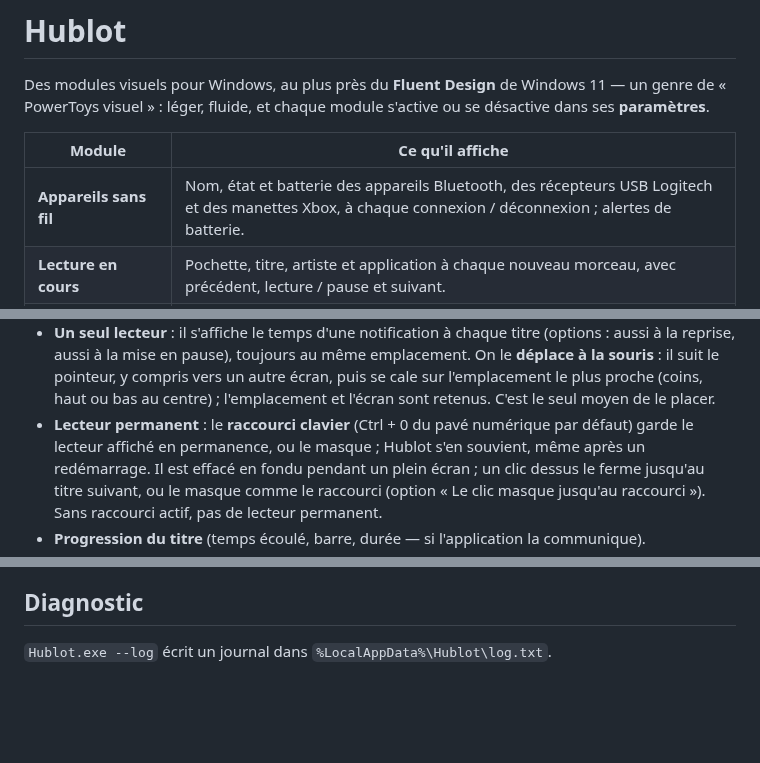
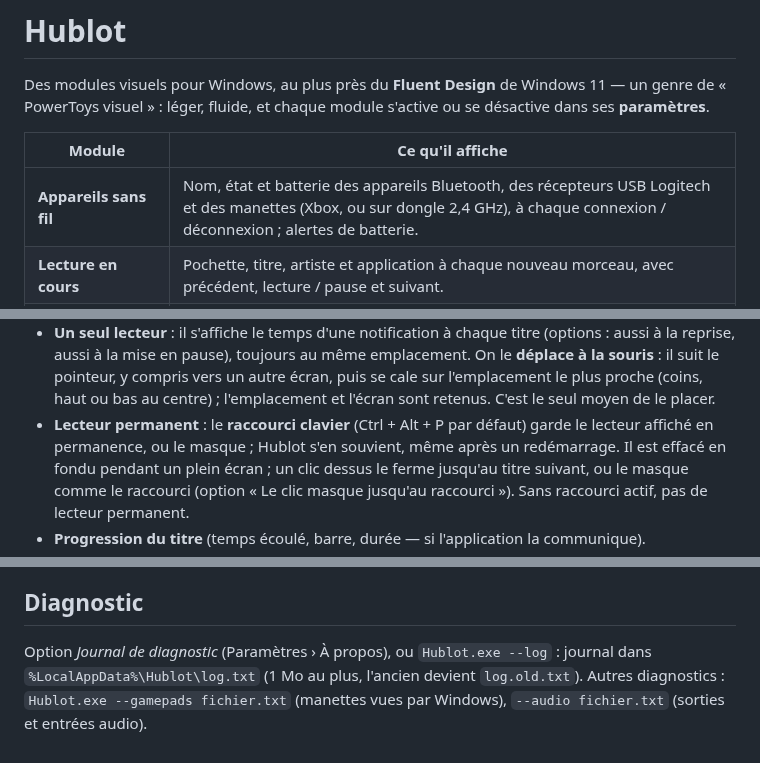
Before and after one commit to DeepWaters82/Hublot, a Markdown page: LISEZMOI.md, 3 parts joined by grey strips. Drawn GitHub-style; blank space fills up the shorter version.

```diff
--- a/LISEZMOI.md
+++ b/LISEZMOI.md
@@ -5,7 +5,7 @@ Des modules visuels pour Windows, au plus près du **Fluent Design** de Windows
 
 | Module | Ce qu'il affiche |
 |---|---|
-| **Appareils sans fil** | Nom, état et batterie des appareils Bluetooth, des récepteurs USB Logitech et des manettes Xbox, à chaque connexion / déconnexion ; alertes de batterie. |
+| **Appareils sans fil** | Nom, état et batterie des appareils Bluetooth, des récepteurs USB Logitech et des manettes (Xbox, ou sur dongle 2,4 GHz), à chaque connexion / déconnexion ; alertes de batterie. |
 | **Lecture en cours** | Pochette, titre, artiste et application à chaque nouveau morceau, avec précédent, lecture / pause et suivant. |
 | **Périphériques USB** | Nom et état de chaque périphérique USB branché / débranché ; pour les clés, disques et cartes mémoire, espace utilisé et restant avec une jauge. |
 | **Écrans** | Nom réel, connectique (HDMI, DisplayPort, VGA, USB-C…) et résolution d'un écran branché ou débranché. |
@@ -58,7 +58,7 @@ paramètres) et *Fermer*.
   reprise, aussi à la mise en pause), toujours au même emplacement. On le **déplace à la souris** : il suit
   le pointeur, y compris vers un autre écran, puis se cale sur l'emplacement le plus proche (coins, haut ou
   bas au centre) ; l'emplacement et l'écran sont retenus. C'est le seul moyen de le placer.
-- **Lecteur permanent** : le **raccourci clavier** (Ctrl + 0 du pavé numérique par défaut) garde le lecteur affiché en
+- **Lecteur permanent** : le **raccourci clavier** (Ctrl + Alt + P par défaut) garde le lecteur affiché en
   permanence, ou le masque ; Hublot s'en souvient, même après un redémarrage. Il est effacé en fondu pendant
   un plein écran ; un clic dessus le ferme jusqu'au titre suivant, ou le masque comme le raccourci (option
   « Le clic masque jusqu'au raccourci »). Sans raccourci actif, pas de lecteur permanent.
@@ -151,4 +151,6 @@ tâches, 0 % de CPU. Tout est événementiel ; un module désactivé ne démarre
 
 ## Diagnostic
 
-`Hublot.exe --log` écrit un journal dans `%LocalAppData%\Hublot\log.txt`.
+Option *Journal de diagnostic* (Paramètres › À propos), ou `Hublot.exe --log` : journal dans
+`%LocalAppData%\Hublot\log.txt` (1 Mo au plus, l'ancien devient `log.old.txt`). Autres diagnostics :
+`Hublot.exe --gamepads fichier.txt` (manettes vues par Windows), `--audio fichier.txt` (sorties et entrées audio).
```
Also changed, not shown: CLAUDE.md (+8 -1 lines), README.md (+2 -2 lines), docs/screenshots/now-playing-settings.png, 12 other files.
